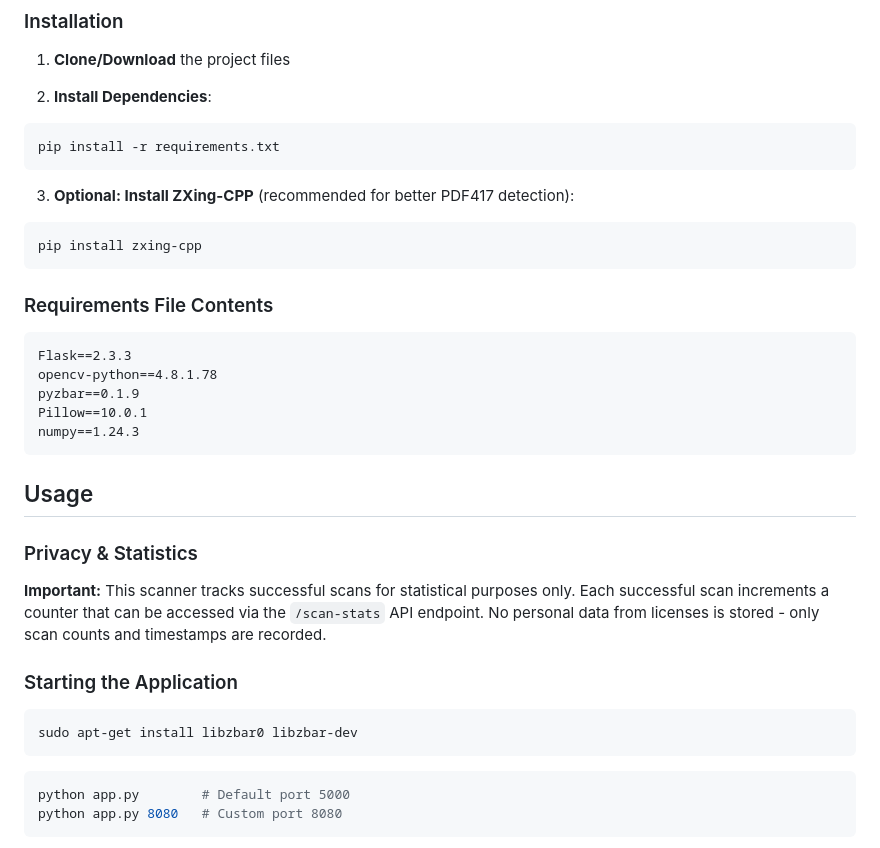
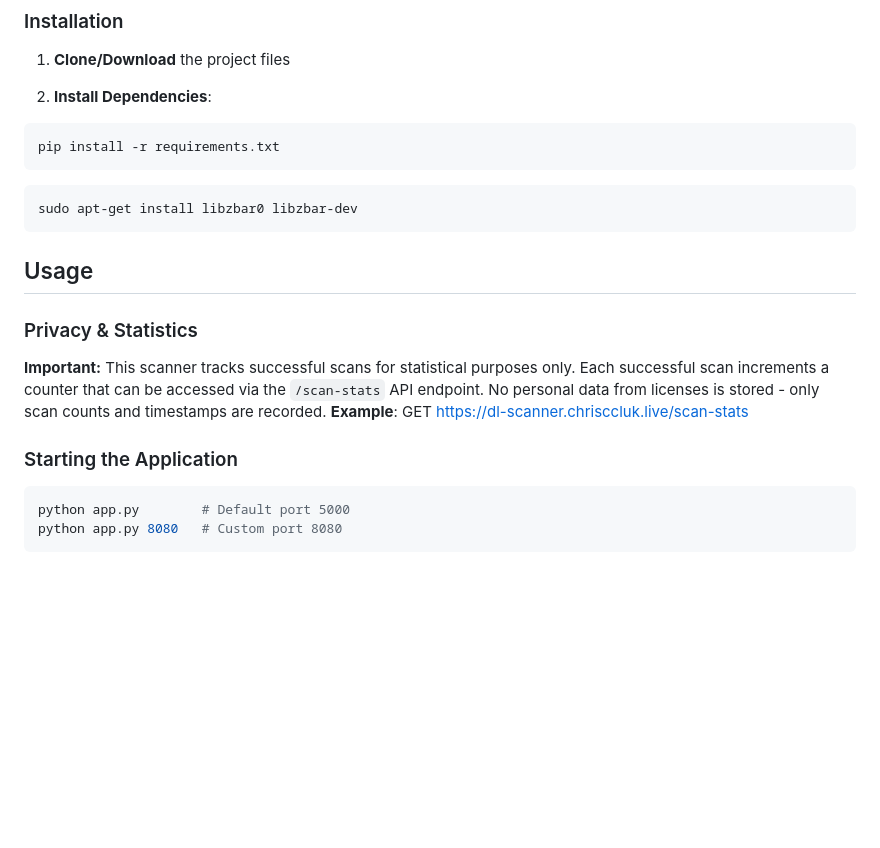
Before and after one commit to pmelectronics/drivers-license-scanner, a Markdown page: README.md, the part around the change. GitHub-like rendering; blank space fills up the shorter version.

Commit message:
Update README to simplify installation instructions
Removed optional ZXing-CPP installation instructions and requirements file contents.

````diff
--- a/README.md
+++ b/README.md
@@ -56,19 +56,8 @@ For each frame, the system:
 pip install -r requirements.txt
 ```
 
-3. **Optional: Install ZXing-CPP** (recommended for better PDF417 detection):
 ```bash
-pip install zxing-cpp
-```
-
-### Requirements File Contents
-
-```
-Flask==2.3.3
-opencv-python==4.8.1.78
-pyzbar==0.1.9
-Pillow==10.0.1
-numpy==1.24.3
+sudo apt-get install libzbar0 libzbar-dev
 ```
 
 ## Usage
@@ -76,12 +65,9 @@ numpy==1.24.3
 ### Privacy & Statistics
 
 **Important:** This scanner tracks successful scans for statistical purposes only. Each successful scan increments a counter that can be accessed via the `/scan-stats` API endpoint. No personal data from licenses is stored - only scan counts and timestamps are recorded.
+**Example**: GET https://dl-scanner.chrisccluk.live/scan-stats
 
 ### Starting the Application
-
-```bash
-sudo apt-get install libzbar0 libzbar-dev
-```
 
 ```bash
 python app.py        # Default port 5000
````
